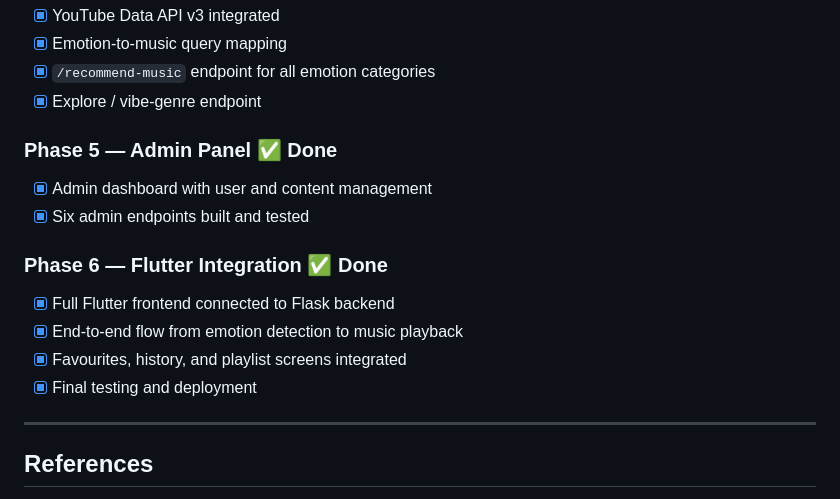
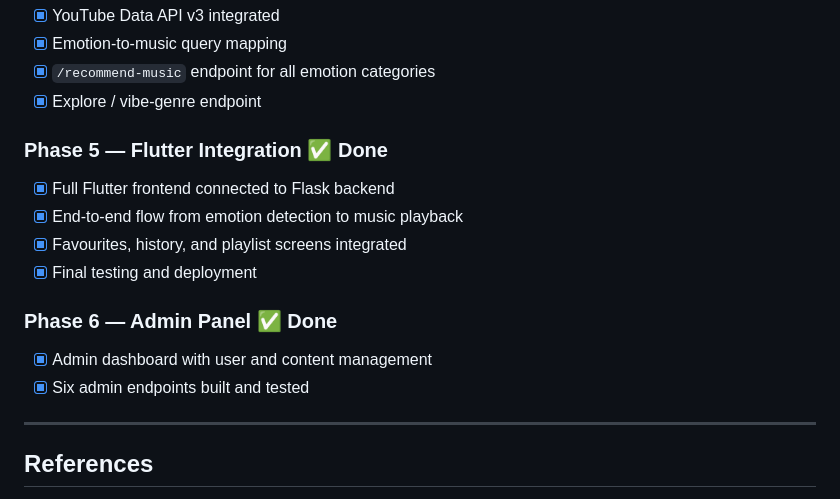
Before and after one commit to niruban-codes/Emora, a Markdown page: README.md, the part around the change. GitHub-like rendering.

```diff
--- a/README.md
+++ b/README.md
@@ -125,15 +125,15 @@ emora/
 - [x] `/recommend-music` endpoint for all emotion categories
 - [x] Explore / vibe-genre endpoint
 
-### Phase 5 — Admin Panel ✅ Done
-- [x] Admin dashboard with user and content management
-- [x] Six admin endpoints built and tested
-
-### Phase 6 — Flutter Integration ✅ Done
+### Phase 5 — Flutter Integration ✅ Done
 - [x] Full Flutter frontend connected to Flask backend
 - [x] End-to-end flow from emotion detection to music playback
 - [x] Favourites, history, and playlist screens integrated
 - [x] Final testing and deployment
+
+### Phase 6 — Admin Panel ✅ Done
+- [x] Admin dashboard with user and content management
+- [x] Six admin endpoints built and tested
 
 ---
 
```
